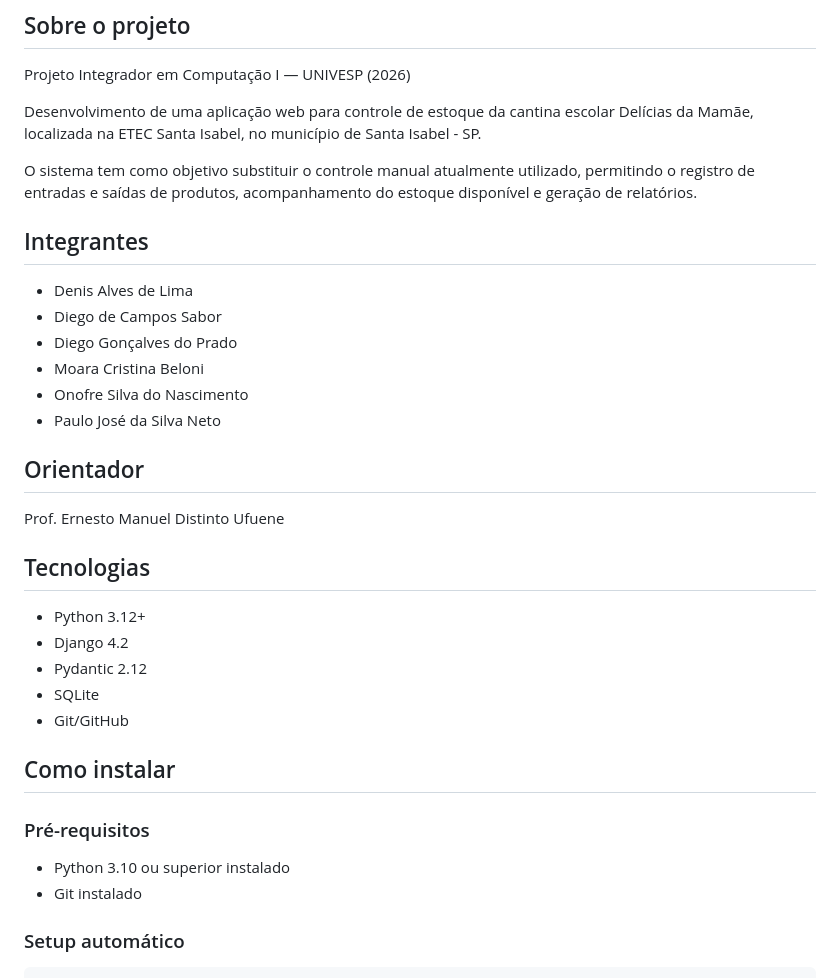
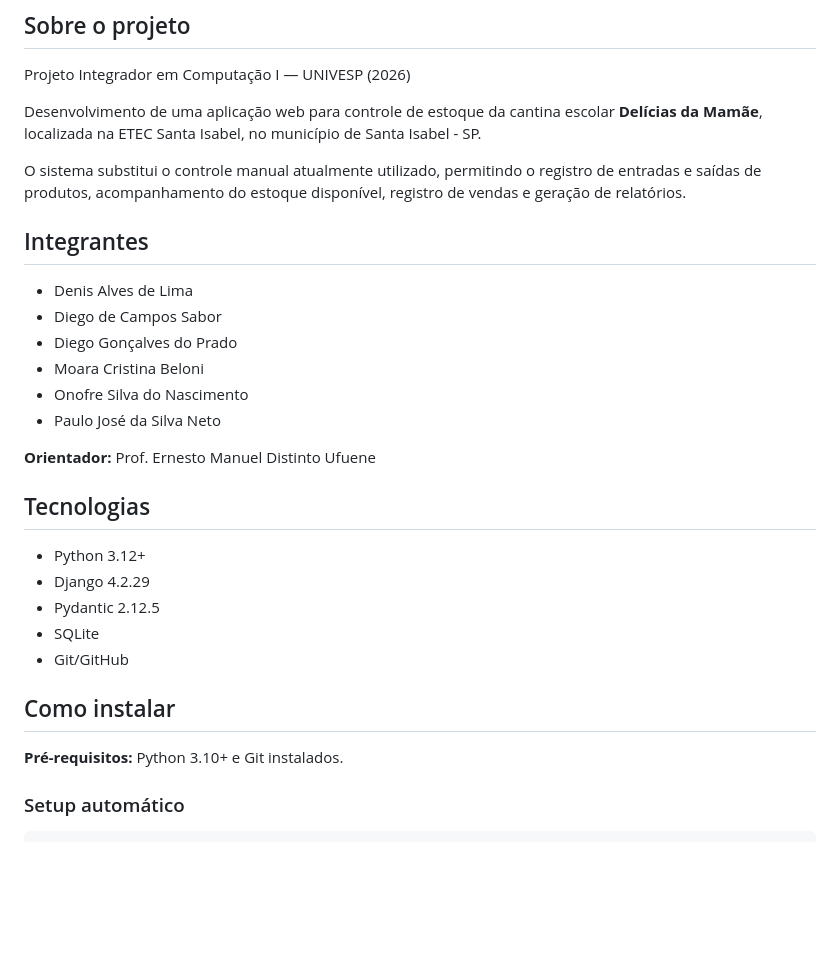
Before and after one commit to d3nislima/pi-cantina-escolar, a Markdown page: README.md, the part around one of its changes. GitHub-like rendering; blank space fills up the shorter version.

Commit message:
fix: ajuste do README.md

```diff
--- a/README.md
+++ b/README.md
@@ -4,9 +4,9 @@
 
 Projeto Integrador em Computação I — UNIVESP (2026)
 
-Desenvolvimento de uma aplicação web para controle de estoque da cantina escolar Delícias da Mamãe, localizada na ETEC Santa Isabel, no município de Santa Isabel - SP.
+Desenvolvimento de uma aplicação web para controle de estoque da cantina escolar **Delícias da Mamãe**, localizada na ETEC Santa Isabel, no município de Santa Isabel - SP.
 
-O sistema tem como objetivo substituir o controle manual atualmente utilizado, permitindo o registro de entradas e saídas de produtos, acompanhamento do estoque disponível e geração de relatórios.
+O sistema substitui o controle manual atualmente utilizado, permitindo o registro de entradas e saídas de produtos, acompanhamento do estoque disponível, registro de vendas e geração de relatórios.
 
 ## Integrantes
 
@@ -17,24 +17,19 @@ O sistema tem como objetivo substituir o controle manual atualmente utilizado, p
 - Onofre Silva do Nascimento
 - Paulo José da Silva Neto
 
-## Orientador
-
-Prof. Ernesto Manuel Distinto Ufuene
+**Orientador:** Prof. Ernesto Manuel Distinto Ufuene
 
 ## Tecnologias
 
 - Python 3.12+
-- Django 4.2
-- Pydantic 2.12
+- Django 4.2.29
+- Pydantic 2.12.5
 - SQLite
 - Git/GitHub
 
 ## Como instalar
 
-### Pré-requisitos
-
-- Python 3.10 ou superior instalado
-- Git instalado
+**Pré-requisitos:** Python 3.10+ e Git instalados.
 
 ### Setup automático
 
```
Also changed, not shown: other parts of README.md (+63 -62 lines).
